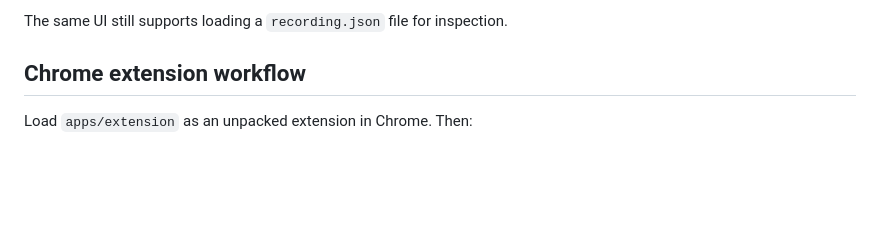
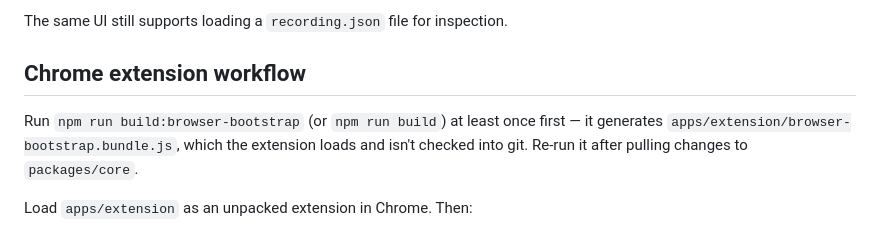
Before and after one commit to jsilvanus/dom-mutation-recorder, a Markdown page: README.md, the part around one of its changes. Rendered like a GitHub page; blank space fills up the shorter version.

```diff
--- a/README.md
+++ b/README.md
@@ -132,6 +177,10 @@ Open the DevTools panel at the demo server URL and use the real control bar to:
 The same UI still supports loading a `recording.json` file for inspection.
 
 ## Chrome extension workflow
+
+Run `npm run build:browser-bootstrap` (or `npm run build`) at least once first — it generates
+`apps/extension/browser-bootstrap.bundle.js`, which the extension loads and isn't checked
+into git. Re-run it after pulling changes to `packages/core`.
 
 Load `apps/extension` as an unpacked extension in Chrome. Then:
 
```
Also changed, not shown: other parts of README.md (+47 -2 lines), CONTRIBUTING.md (added, +49 -0 lines).
